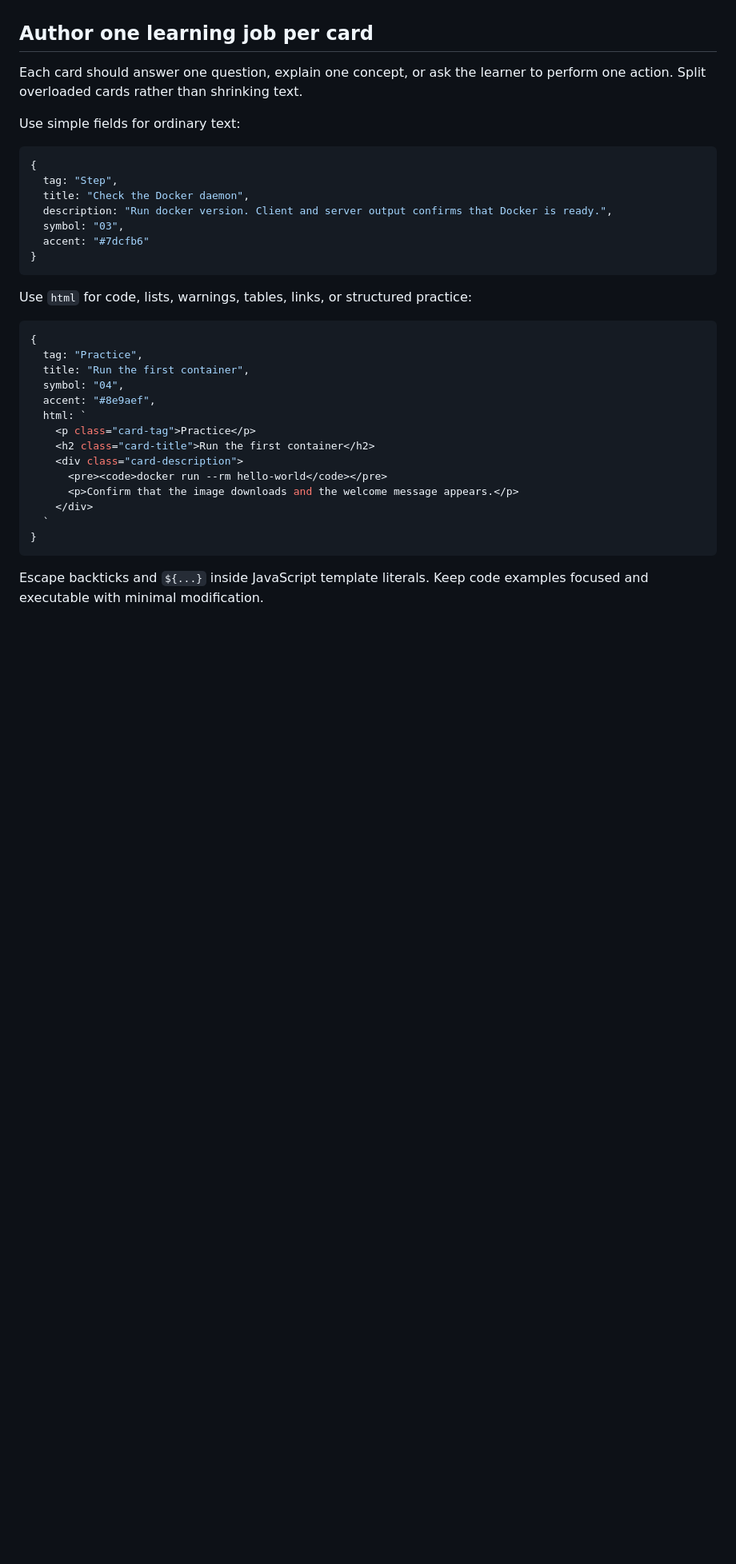
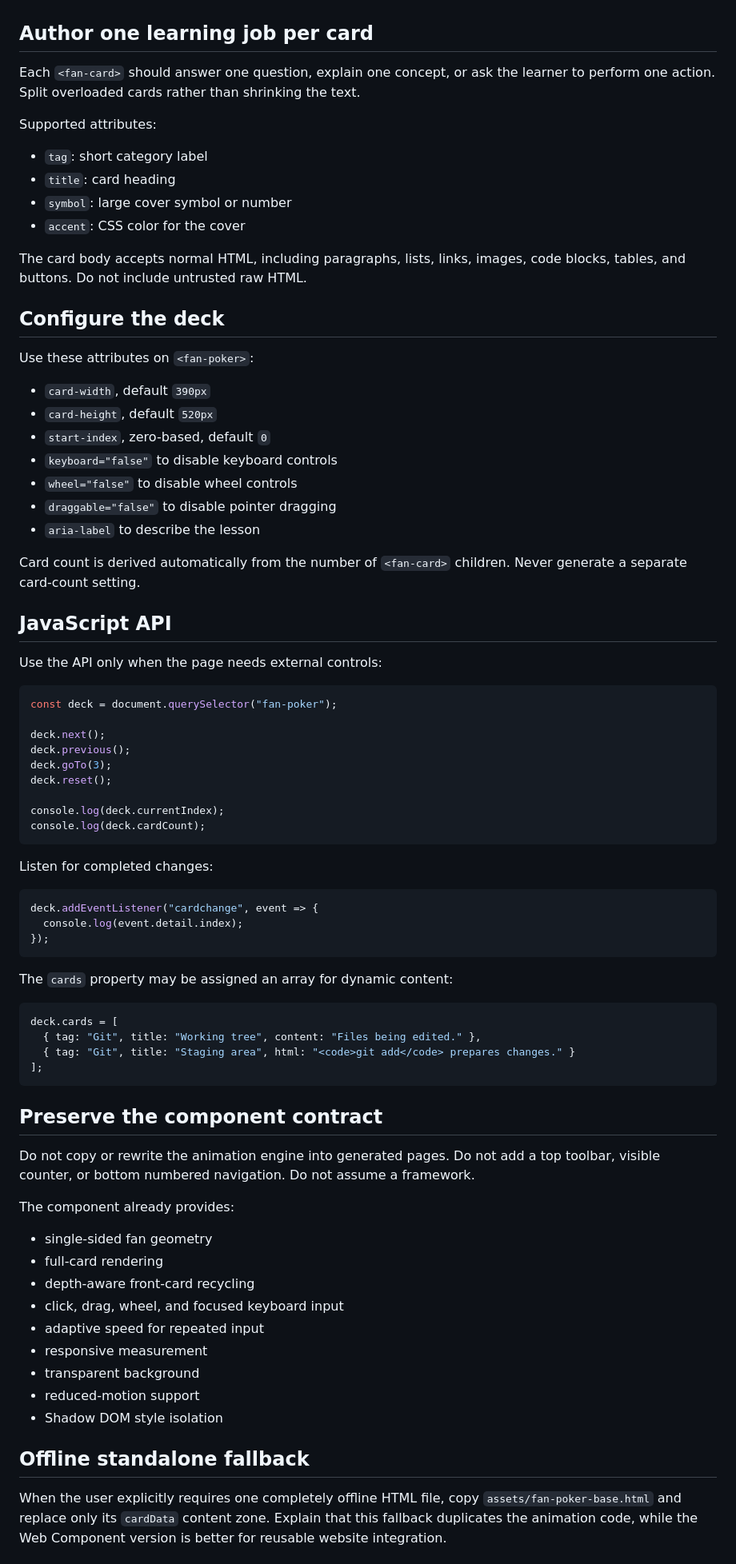
Before and after one commit to Hubujiu/fan-poker-teaching-skill, a Markdown page: SKILL.md, the part around one of its changes. Shown at 80% size. Drawn GitHub-style; blank space fills up the shorter version.

Commit message:
Teach the reusable Web Component API in the Skill

````diff
--- a/SKILL.md
+++ b/SKILL.md
@@ -43,37 +49,81 @@ Do not force this sequence when the source material has a clearer natural order.
 
 ## Author one learning job per card
 
-Each card should answer one question, explain one concept, or ask the learner to perform one action. Split overloaded cards rather than shrinking text.
+Each `<fan-card>` should answer one question, explain one concept, or ask the learner to perform one action. Split overloaded cards rather than shrinking the text.
 
-Use simple fields for ordinary text:
+Supported attributes:
+
+- `tag`: short category label
+- `title`: card heading
+- `symbol`: large cover symbol or number
+- `accent`: CSS color for the cover
+
+The card body accepts normal HTML, including paragraphs, lists, links, images, code blocks, tables, and buttons. Do not include untrusted raw HTML.
+
+## Configure the deck
+
+Use these attributes on `<fan-poker>`:
+
+- `card-width`, default `390px`
+- `card-height`, default `520px`
+- `start-index`, zero-based, default `0`
+- `keyboard="false"` to disable keyboard controls
+- `wheel="false"` to disable wheel controls
+- `draggable="false"` to disable pointer dragging
+- `aria-label` to describe the lesson
+
+Card count is derived automatically from the number of `<fan-card>` children. Never generate a separate card-count setting.
+
+## JavaScript API
+
+Use the API only when the page needs external controls:
 
 ```js
-{
-  tag: "Step",
-  title: "Check the Docker daemon",
-  description: "Run docker version. Client and server output confirms that Docker is ready.",
-  symbol: "03",
-  accent: "#7dcfb6"
-}
+const deck = document.querySelector("fan-poker");
+
+deck.next();
+deck.previous();
+deck.goTo(3);
+deck.reset();
+
+console.log(deck.currentIndex);
+console.log(deck.cardCount);
 ```
 
-Use `html` for code, lists, warnings, tables, links, or structured practice:
+Listen for completed changes:
 
 ```js
-{
-  tag: "Practice",
-  title: "Run the first container",
-  symbol: "04",
-  accent: "#8e9aef",
-  html: `
-    <p class="card-tag">Practice</p>
-    <h2 class="card-title">Run the first container</h2>
-    <div class="card-description">
-      <pre><code>docker run --rm hello-world</code></pre>
-      <p>Confirm that the image downloads and the welcome message appears.</p>
-    </div>
-  `
-}
+deck.addEventListener("cardchange", event => {
+  console.log(event.detail.index);
+});
 ```
 
-Escape backticks and `${...}` inside JavaScript template literals. Keep code examples focused and executable with minimal modification.
+The `cards` property may be assigned an array for dynamic content:
+
+```js
+deck.cards = [
+  { tag: "Git", title: "Working tree", content: "Files being edited." },
+  { tag: "Git", title: "Staging area", html: "<code>git add</code> prepares changes." }
+];
+```
+
+## Preserve the component contract
+
+Do not copy or rewrite the animation engine into generated pages. Do not add a top toolbar, visible counter, or bottom numbered navigation. Do not assume a framework.
+
+The component already provides:
+
+- single-sided fan geometry
+- full-card rendering
+- depth-aware front-card recycling
+- click, drag, wheel, and focused keyboard input
+- adaptive speed for repeated input
+- responsive measurement
+- transparent background
+- reduced-motion support
+- Shadow DOM style isolation
+
+## Offline standalone fallback
+
+When the user explicitly requires one completely offline HTML file, copy `assets/fan-poker-base.html` and replace only its `cardData` content zone. Explain that this fallback duplicates the animation code, while the Web Component version is better for reusable website integration.
+
````
Also changed, not shown: other parts of SKILL.md (+31 -15 lines).
